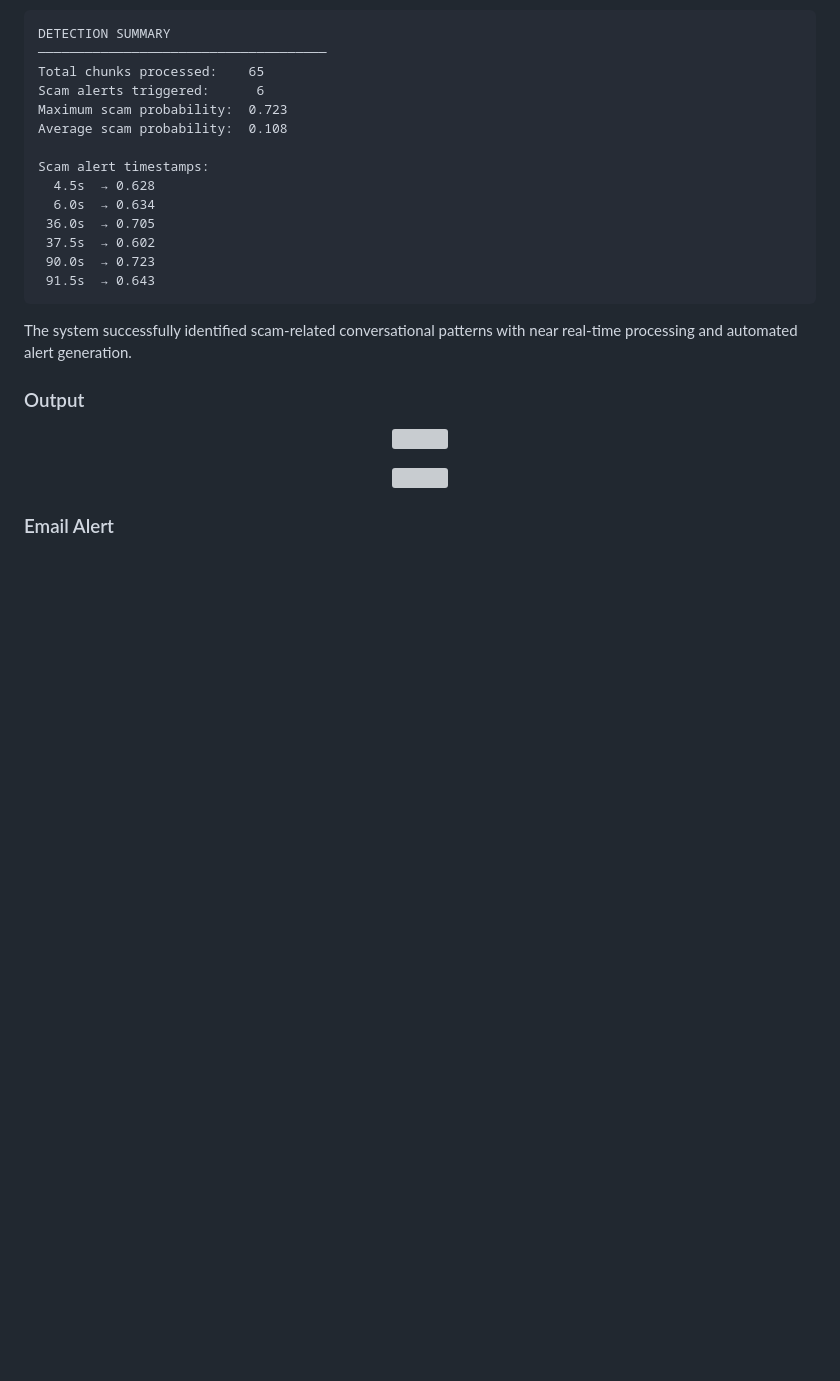
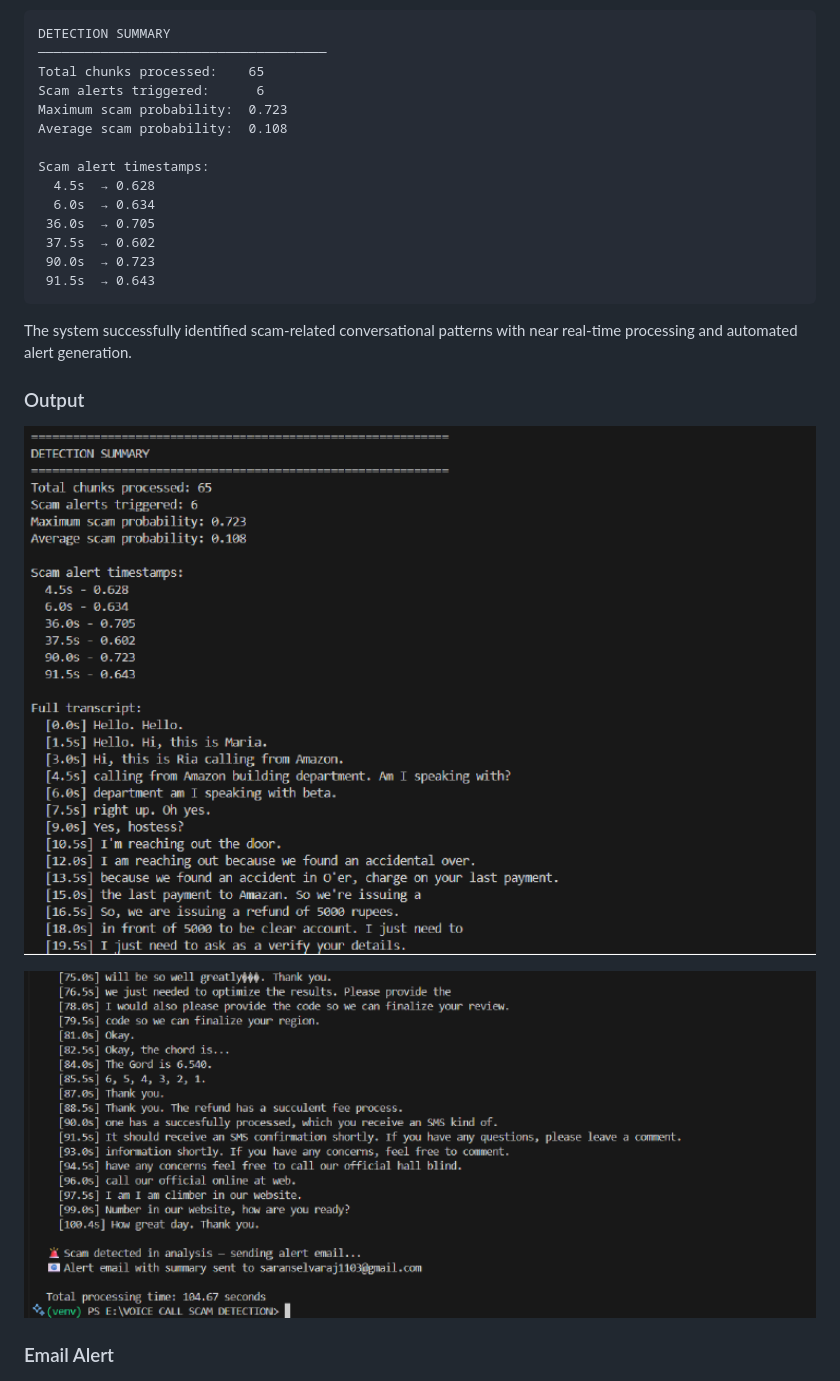
Before and after one commit to javallu6412/Real-Time-Voice-Call-Scam-Detection, a Markdown page: README.md, the part around the change. Rendered like a GitHub page; blank space fills up the shorter version; grey boxes are pictures that could not be loaded.

```diff
--- a/README.md
+++ b/README.md
@@ -111,11 +111,11 @@ The system successfully identified scam-related conversational patterns with nea
 ### Output
 
 <p align="center">
-  <img src="assets/ss1.png" width="900"/>
+  <img src="assets/output1.png" width="900"/>
 </p>
 
 <p align="center">
-  <img src="assets/ss2.png" width="900"/>
+  <img src="assets/output2.png" width="900"/>
 </p>
 
 ### Email Alert
```
